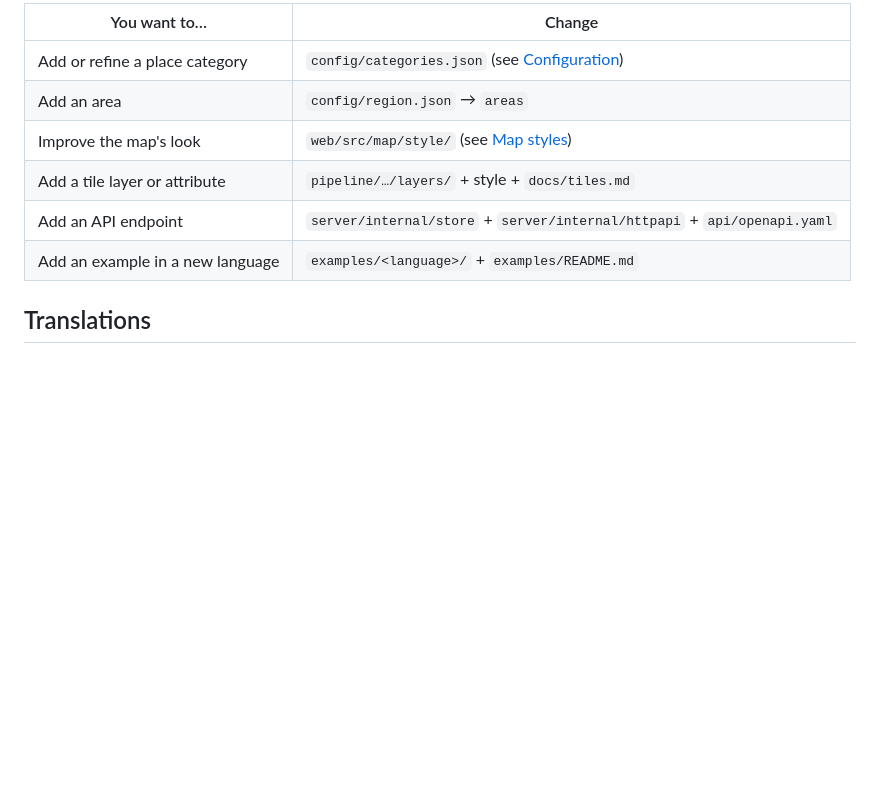
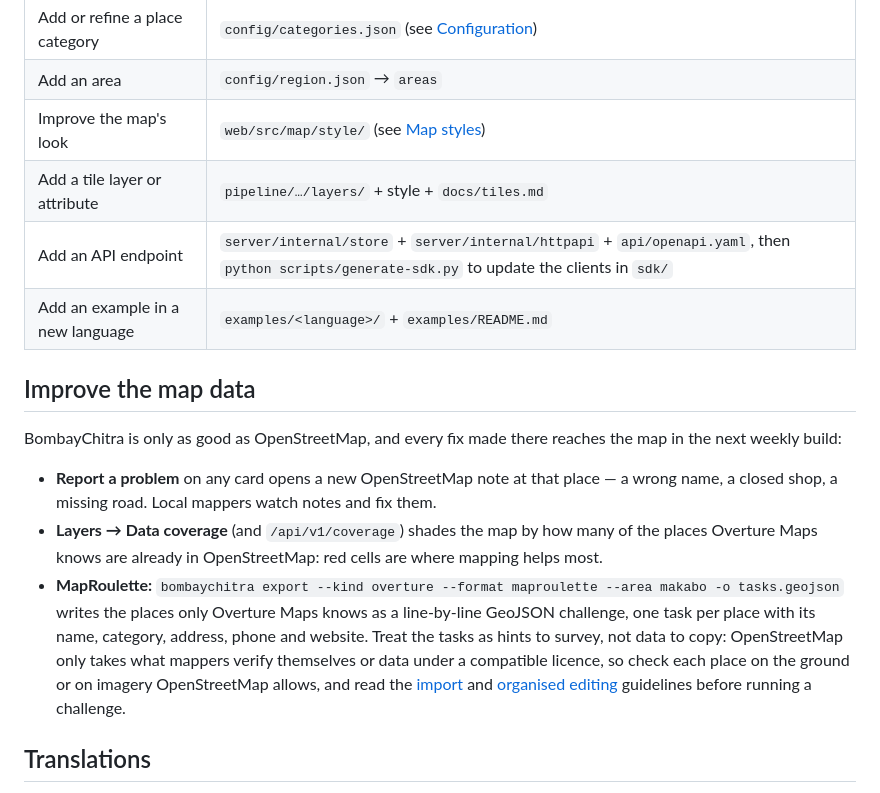
Before and after one commit to AmmaarBakshi/BombayChitra, a Markdown page: docs/contributing.md, the part around the change. GitHub-like rendering; blank space fills up the shorter version.

Commit message:
docs: improving the map data — reports, coverage and MapRoulette
How to report problems, find thin areas with the coverage map and turn Overture-only places into a MapRoulette challenge — as hints to survey under OpenStreetMap's import and organised editing guidelines, not data to copy.

```diff
--- a/docs/contributing.md
+++ b/docs/contributing.md
@@ -67,8 +67,24 @@ endpoint's documented example, or breaks its schema — so change `api/openapi.y
 | Add an area | `config/region.json` → `areas` |
 | Improve the map's look | `web/src/map/style/` (see [Map styles](styles.md)) |
 | Add a tile layer or attribute | `pipeline/…/layers/` + style + `docs/tiles.md` |
-| Add an API endpoint | `server/internal/store` + `server/internal/httpapi` + `api/openapi.yaml` |
+| Add an API endpoint | `server/internal/store` + `server/internal/httpapi` + `api/openapi.yaml`, then `python scripts/generate-sdk.py` to update the clients in `sdk/` |
 | Add an example in a new language | `examples/<language>/` + `examples/README.md` |
+
+## Improve the map data
+
+BombayChitra is only as good as OpenStreetMap, and every fix made there reaches the map in the next weekly build:
+
+- **Report a problem** on any card opens a new OpenStreetMap note at that place — a wrong name, a closed shop, a
+  missing road. Local mappers watch notes and fix them.
+- **Layers → Data coverage** (and `/api/v1/coverage`) shades the map by how many of the places Overture Maps knows
+  are already in OpenStreetMap: red cells are where mapping helps most.
+- **MapRoulette:** `bombaychitra export --kind overture --format maproulette --area makabo -o tasks.geojson` writes
+  the places only Overture Maps knows as a line-by-line GeoJSON challenge, one task per place with its name,
+  category, address, phone and website. Treat the tasks as hints to survey, not data to copy: OpenStreetMap only takes
+  what mappers verify themselves or data under a compatible licence, so check each place on the ground or on
+  imagery OpenStreetMap allows, and read the [import](https://wiki.openstreetmap.org/wiki/Import/Guidelines) and
+  [organised editing](https://wiki.openstreetmap.org/wiki/Organised_Editing_Guidelines) guidelines before running a
+  challenge.
 
 ## Translations
 
```
Also changed, not shown: docs/server.md (+2 -2 lines).
